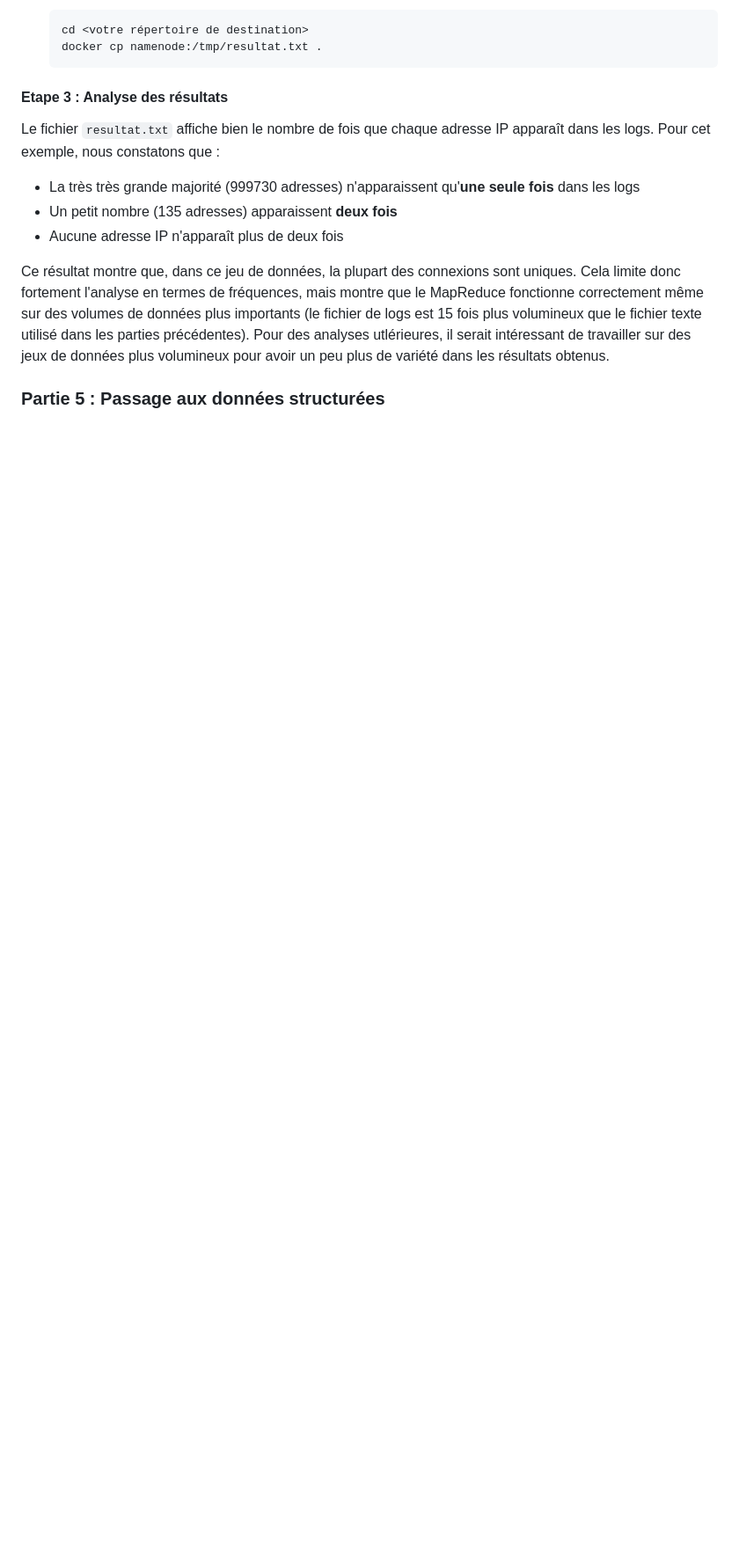
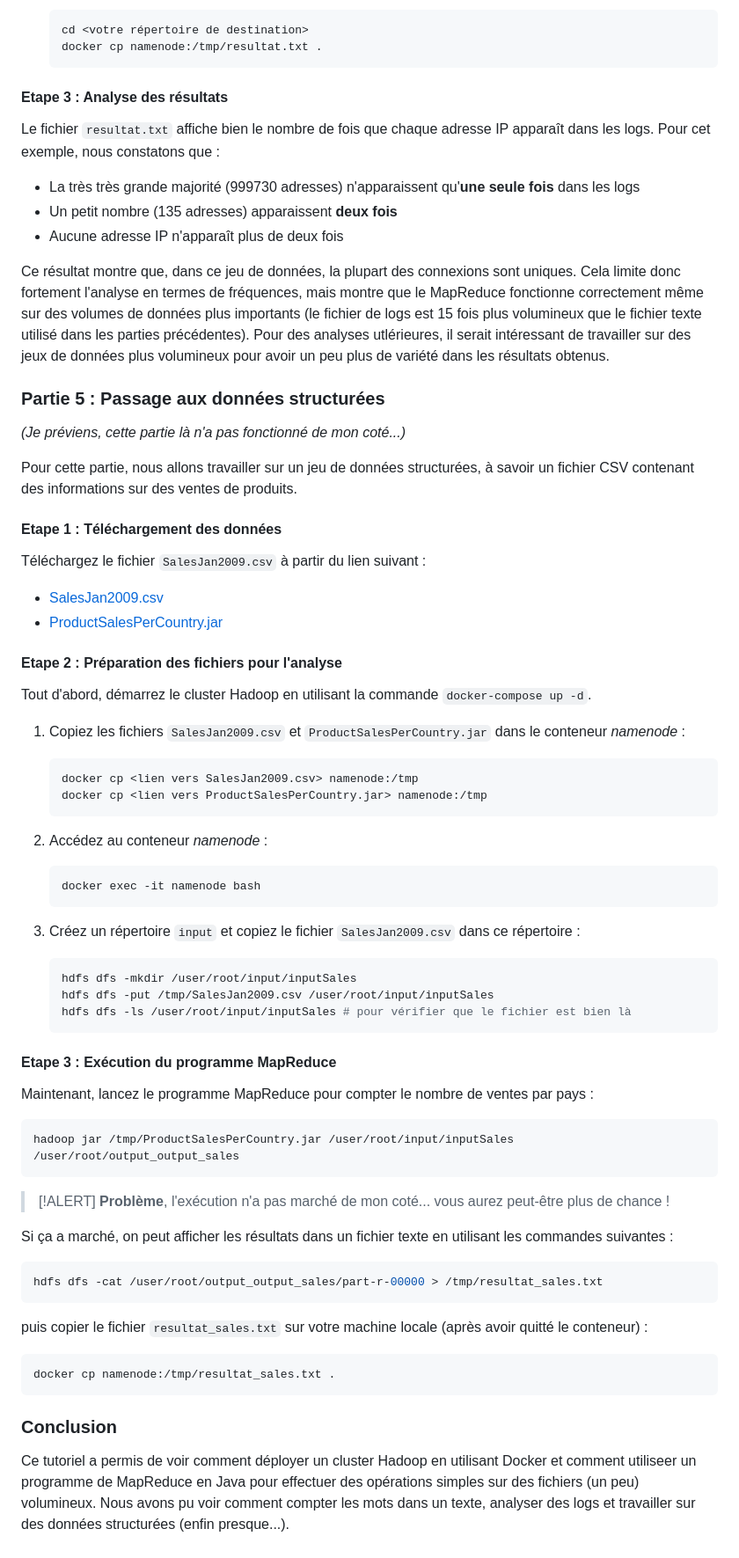
Before and after one commit to Mathieeeu/Mathieeeu.github.io, a Markdown page: cours/data831/rendu.md, the part around the change. Shown: that part at 88% size. GitHub-like rendering; blank space fills up the shorter version.

Commit message:
partie 5

````diff
--- a/cours/data831/rendu.md
+++ b/cours/data831/rendu.md
@@ -274,3 +274,65 @@ Le fichier `resultat.txt` affiche bien le nombre de fois que chaque adresse IP a
 Ce résultat montre que, dans ce jeu de données, la plupart des connexions sont uniques. Cela limite donc fortement l'analyse en termes de fréquences, mais montre que le MapReduce fonctionne correctement même sur des volumes de données plus importants (le fichier de logs est 15 fois plus volumineux que le fichier texte utilisé dans les parties précédentes). Pour des analyses utlérieures, il serait intéressant de travailler sur des jeux de données plus volumineux pour avoir un peu plus de variété dans les résultats obtenus.
 
 ### Partie 5 : Passage aux données structurées
+
+_(Je préviens, cette partie là n'a pas fonctionné de mon coté...)_
+
+Pour cette partie, nous allons travailler sur un jeu de données structurées, à savoir un fichier CSV contenant des informations sur des ventes de produits.
+
+#### Etape 1 : Téléchargement des données
+
+Téléchargez le fichier `SalesJan2009.csv` à partir du lien suivant :
+
+- [SalesJan2009.csv](https://drive.google.com/file/d/1i0YCvS0v7EVMJAMqKUqotLKb6lEKv8kX/view?usp=sharing)
+- [ProductSalesPerCountry.jar](https://drive.google.com/file/d/1lO6W_BPm2oH2YaWUS0_yrfg4JxW0wEyk/view?usp=sharing)
+
+#### Etape 2 : Préparation des fichiers pour l'analyse
+
+Tout d'abord, démarrez le cluster Hadoop en utilisant la commande `docker-compose up -d`.
+
+1. Copiez les fichiers `SalesJan2009.csv` et `ProductSalesPerCountry.jar` dans le conteneur _namenode_ :
+
+    ```bash
+    docker cp <lien vers SalesJan2009.csv> namenode:/tmp
+    docker cp <lien vers ProductSalesPerCountry.jar> namenode:/tmp
+    ```
+
+2. Accédez au conteneur _namenode_ :
+
+    ```bash
+    docker exec -it namenode bash
+    ```
+
+3. Créez un répertoire `input` et copiez le fichier `SalesJan2009.csv` dans ce répertoire :
+
+    ```bash
+    hdfs dfs -mkdir /user/root/input/inputSales
+    hdfs dfs -put /tmp/SalesJan2009.csv /user/root/input/inputSales
+    hdfs dfs -ls /user/root/input/inputSales # pour vérifier que le fichier est bien là
+    ```
+
+#### Etape 3 : Exécution du programme MapReduce
+
+Maintenant, lancez le programme MapReduce pour compter le nombre de ventes par pays :
+
+```bash
+hadoop jar /tmp/ProductSalesPerCountry.jar /user/root/input/inputSales /user/root/output_output_sales
+```
+
+> [!ALERT] **Problème**, l'exécution n'a pas marché de mon coté... vous aurez peut-être plus de chance !
+
+Si ça a marché, on peut afficher les résultats dans un fichier texte en utilisant les commandes suivantes :
+
+```bash
+hdfs dfs -cat /user/root/output_output_sales/part-r-00000 > /tmp/resultat_sales.txt
+```
+
+puis copier le fichier `resultat_sales.txt` sur votre machine locale (après avoir quitté le conteneur) :
+
+```bash
+docker cp namenode:/tmp/resultat_sales.txt .
+```
+
+### Conclusion
+
+Ce tutoriel a permis de voir comment déployer un cluster Hadoop en utilisant Docker et comment utiliseer un programme de MapReduce en Java pour effectuer des opérations simples sur des fichiers (un peu) volumineux. Nous avons pu voir comment compter les mots dans un texte, analyser des logs et travailler sur des données structurées (enfin presque...).
````
